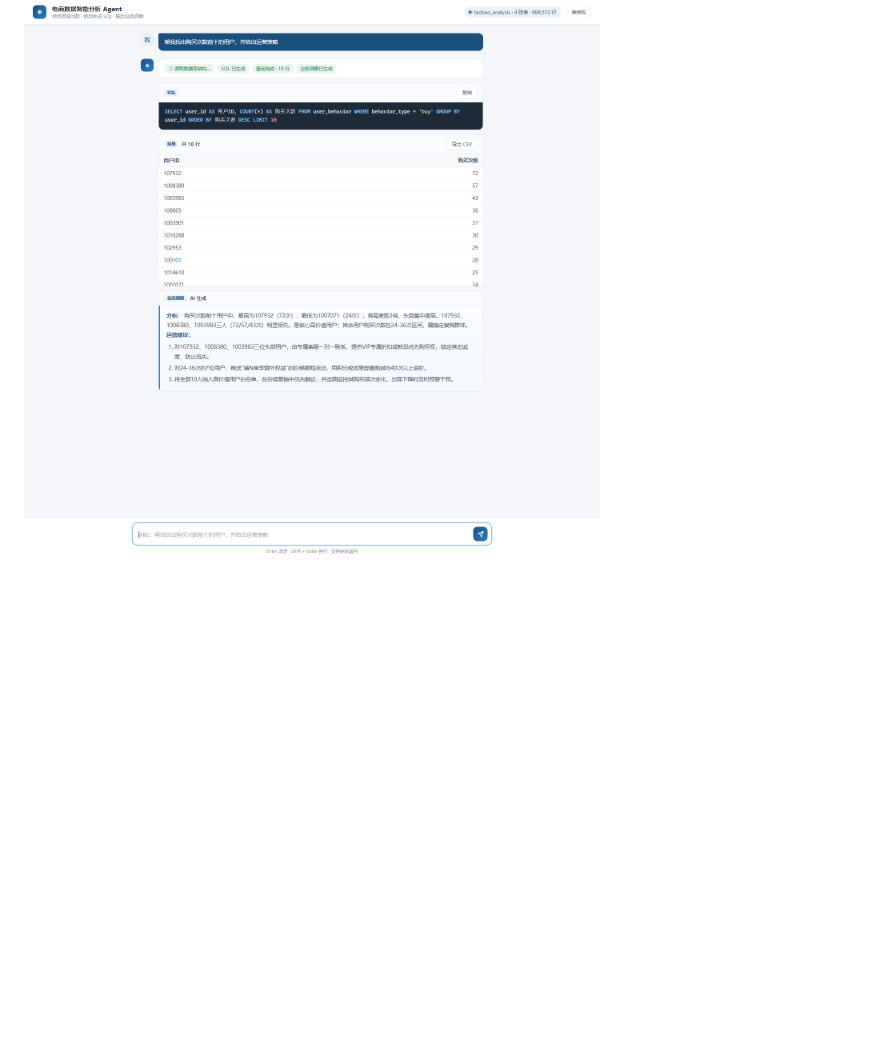
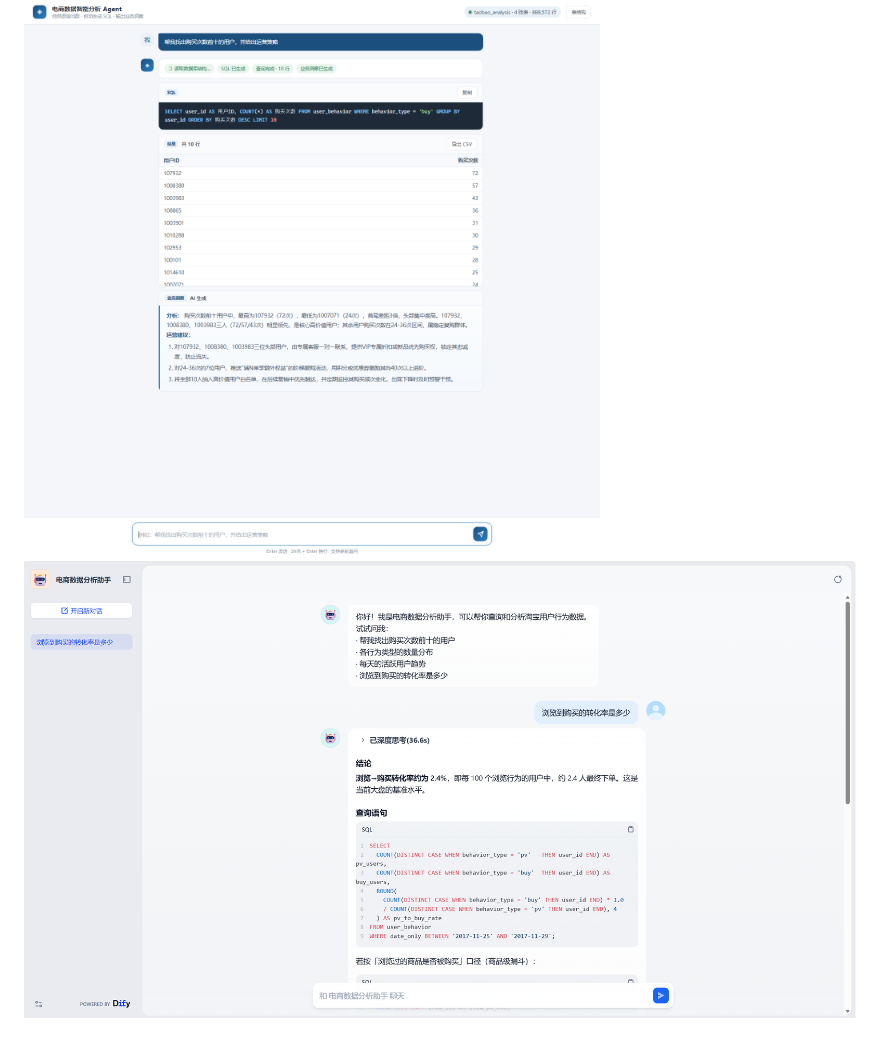
Before and after one commit to xiaozhou-zcx/nl2sql-agent-web, a Markdown page: README.md, the part around the change. GitHub-like rendering; pictures changed too: images/dify设计电商分析demo.png (added); blank space fills up the shorter version.

Commit message:
更新 README 并添加图片

```diff
--- a/README.md
+++ b/README.md
@@ -131,3 +131,4 @@ HIDDEN_COLUMNS=user_behavior.behavior_count   # 不暴露给模型的列，逗
 ----
 
 ![网页界面展示](images/web-agent-效果图.png)
+![基于dify设计的电商分析助手](images/dify设计电商分析demo.png)
```
Also changed, not shown: 2 other files.
